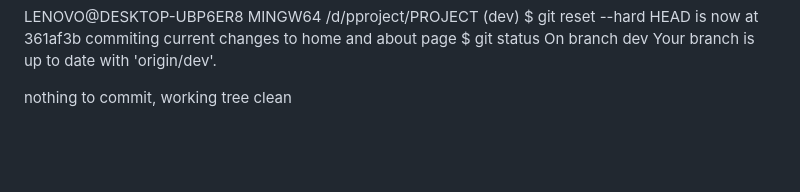
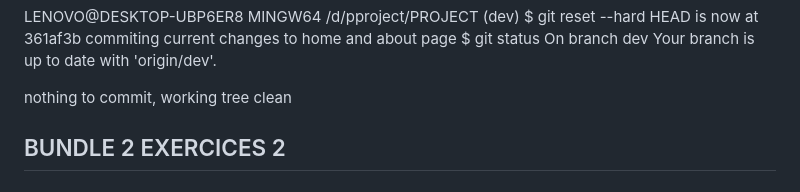
Before and after one commit to QnAline/Gym-Git-Exercise-Solutions, a Markdown page: README.md, the part around the change. GitHub-like rendering; blank space fills up the shorter version.

```diff
--- a/README.md
+++ b/README.md
@@ -257,3 +257,5 @@ On branch dev
 Your branch is up to date with 'origin/dev'.
 
 nothing to commit, working tree clean
+
+ ## BUNDLE 2 EXERCICES 2
```
